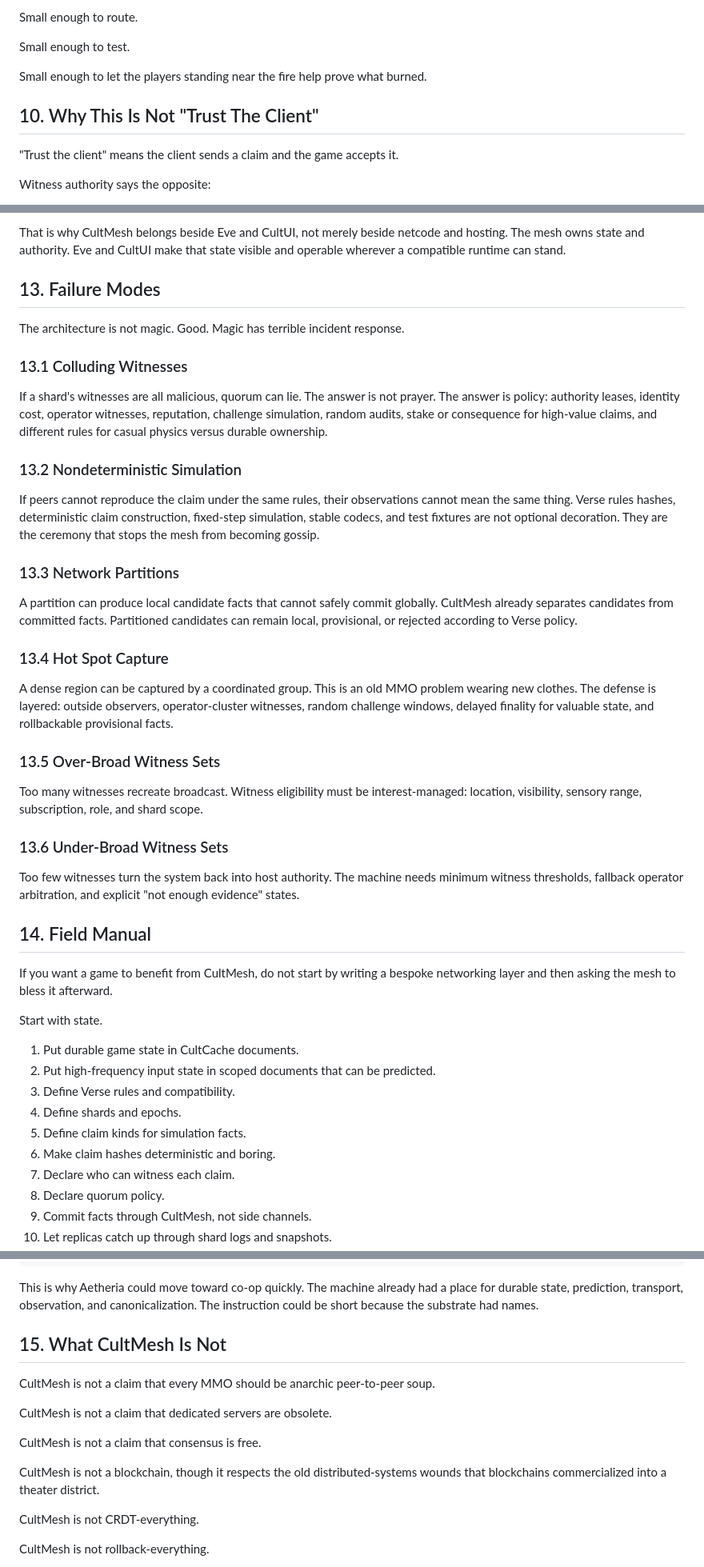
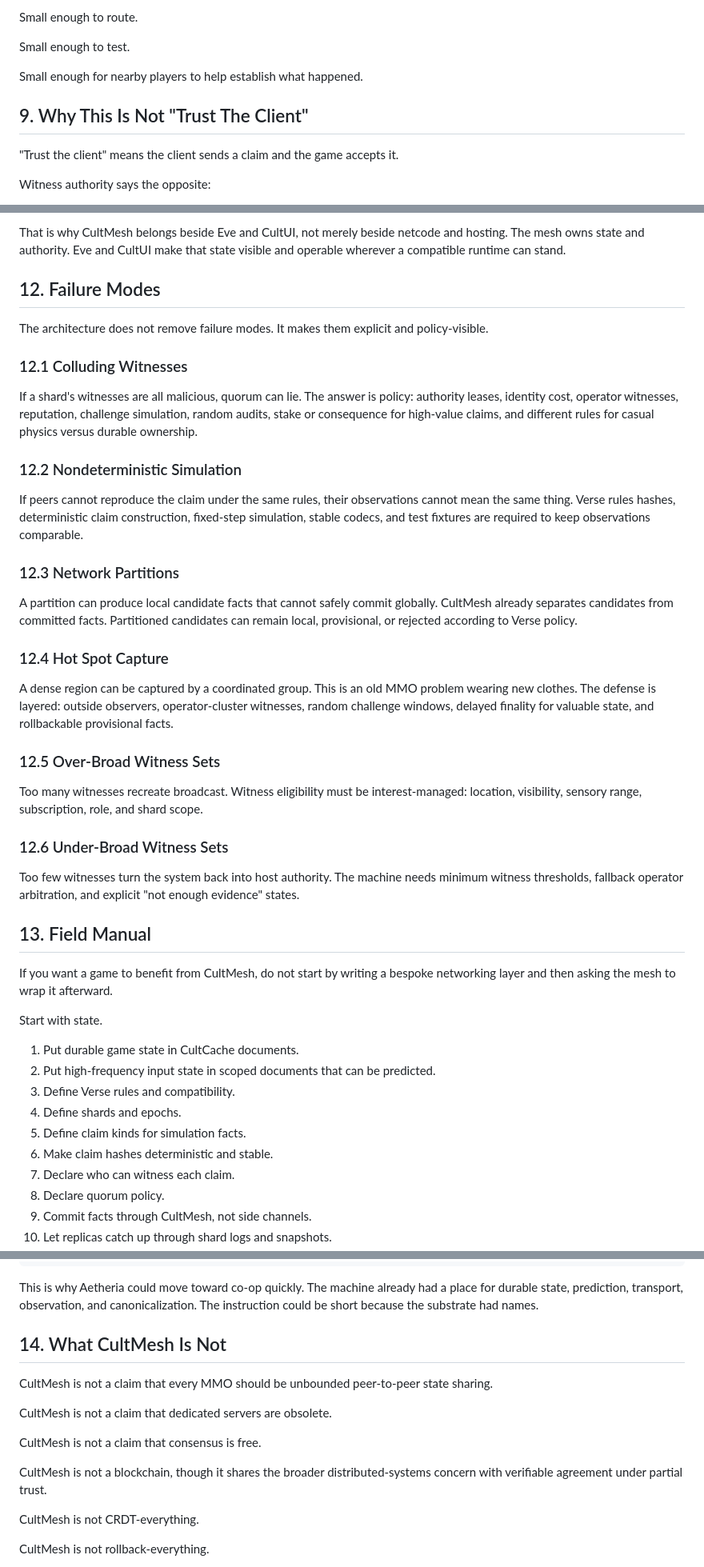
Before and after one commit to GameCult/gamecult-site, a Markdown page: GameCult/Blog/witness-authoritative-networking.md, 3 parts joined by grey strips. Shown at 80% size. Rendered like a GitHub page.

```diff
--- a/GameCult/Blog/witness-authoritative-networking.md
+++ b/GameCult/Blog/witness-authoritative-networking.md
@@ -536,9 +499,9 @@ Small enough to route.
 
 Small enough to test.
 
-Small enough to let the players standing near the fire help prove what burned.
+Small enough for nearby players to help establish what happened.
 
-## 10. Why This Is Not "Trust The Client"
+## 9. Why This Is Not "Trust The Client"
 
 "Trust the client" means the client sends a claim and the game accepts it.
 
@@ -648,37 +611,37 @@ The current work is packaging the proof:
 
 That is why CultMesh belongs beside Eve and CultUI, not merely beside netcode and hosting. The mesh owns state and authority. Eve and CultUI make that state visible and operable wherever a compatible runtime can stand.
 
-## 13. Failure Modes
+## 12. Failure Modes
 
-The architecture is not magic. Good. Magic has terrible incident response.
+The architecture does not remove failure modes. It makes them explicit and policy-visible.
 
-### 13.1 Colluding Witnesses
+### 12.1 Colluding Witnesses
 
-If a shard's witnesses are all malicious, quorum can lie. The answer is not prayer. The answer is policy: authority leases, identity cost, operator witnesses, reputation, challenge simulation, random audits, stake or consequence for high-value claims, and different rules for casual physics versus durable ownership.
+If a shard's witnesses are all malicious, quorum can lie. The answer is policy: authority leases, identity cost, operator witnesses, reputation, challenge simulation, random audits, stake or consequence for high-value claims, and different rules for casual physics versus durable ownership.
 
-### 13.2 Nondeterministic Simulation
+### 12.2 Nondeterministic Simulation
 
-If peers cannot reproduce the claim under the same rules, their observations cannot mean the same thing. Verse rules hashes, deterministic claim construction, fixed-step simulation, stable codecs, and test fixtures are not optional decoration. They are the ceremony that stops the mesh from becoming gossip.
+If peers cannot reproduce the claim under the same rules, their observations cannot mean the same thing. Verse rules hashes, deterministic claim construction, fixed-step simulation, stable codecs, and test fixtures are required to keep observations comparable.
 
-### 13.3 Network Partitions
+### 12.3 Network Partitions
 
 A partition can produce local candidate facts that cannot safely commit globally. CultMesh already separates candidates from committed facts. Partitioned candidates can remain local, provisional, or rejected according to Verse policy.
 
-### 13.4 Hot Spot Capture
+### 12.4 Hot Spot Capture
 
 A dense region can be captured by a coordinated group. This is an old MMO problem wearing new clothes. The defense is layered: outside observers, operator-cluster witnesses, random challenge windows, delayed finality for valuable state, and rollbackable provisional facts.
 
-### 13.5 Over-Broad Witness Sets
+### 12.5 Over-Broad Witness Sets
 
 Too many witnesses recreate broadcast. Witness eligibility must be interest-managed: location, visibility, sensory range, subscription, role, and shard scope.
 
-### 13.6 Under-Broad Witness Sets
+### 12.6 Under-Broad Witness Sets
 
 Too few witnesses turn the system back into host authority. The machine needs minimum witness thresholds, fallback operator arbitration, and explicit "not enough evidence" states.
 
-## 14. Field Manual
+## 13. Field Manual
 
-If you want a game to benefit from CultMesh, do not start by writing a bespoke networking layer and then asking the mesh to bless it afterward.
+If you want a game to benefit from CultMesh, do not start by writing a bespoke networking layer and then asking the mesh to wrap it afterward.
 
 Start with state.
 
@@ -687,7 +650,7 @@ Start with state.
 3. Define Verse rules and compatibility.
 4. Define shards and epochs.
 5. Define claim kinds for simulation facts.
-6. Make claim hashes deterministic and boring.
+6. Make claim hashes deterministic and stable.
 7. Declare who can witness each claim.
 8. Declare quorum policy.
 9. Commit facts through CultMesh, not side channels.
@@ -709,15 +672,15 @@ document shape
 
 This is why Aetheria could move toward co-op quickly. The machine already had a place for durable state, prediction, transport, observation, and canonicalization. The instruction could be short because the substrate had names.
 
-## 15. What CultMesh Is Not
+## 14. What CultMesh Is Not
 
-CultMesh is not a claim that every MMO should be anarchic peer-to-peer soup.
+CultMesh is not a claim that every MMO should be unbounded peer-to-peer state sharing.
 
 CultMesh is not a claim that dedicated servers are obsolete.
 
 CultMesh is not a claim that consensus is free.
 
-CultMesh is not a blockchain, though it respects the old distributed-systems wounds that blockchains commercialized into a theater district.
+CultMesh is not a blockchain, though it shares the broader distributed-systems concern with verifiable agreement under partial trust.
 
 CultMesh is not CRDT-everything.
 
```
Also changed, not shown: other parts of GameCult/Blog/witness-authoritative-networking.md (+75 -112 lines).
